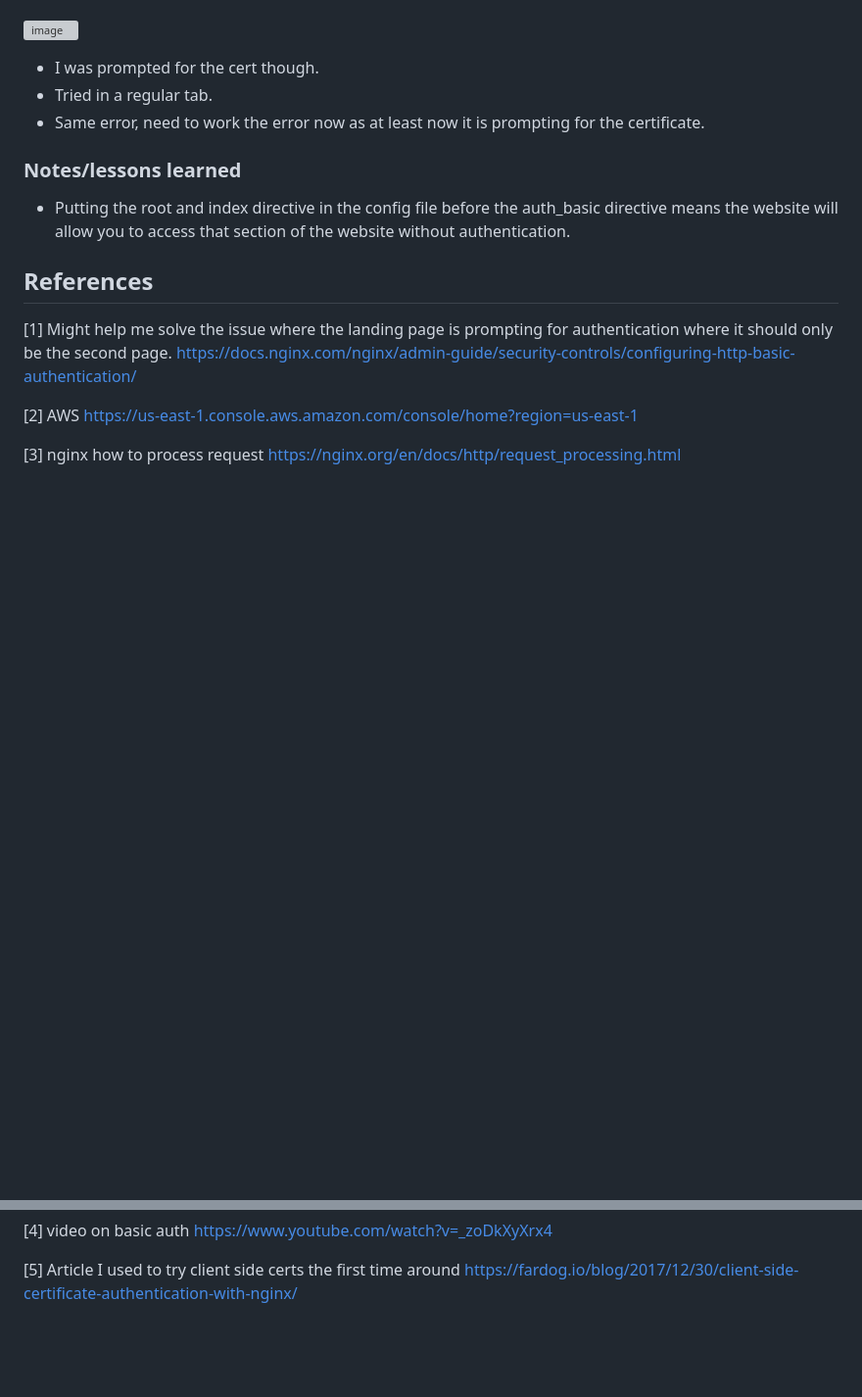
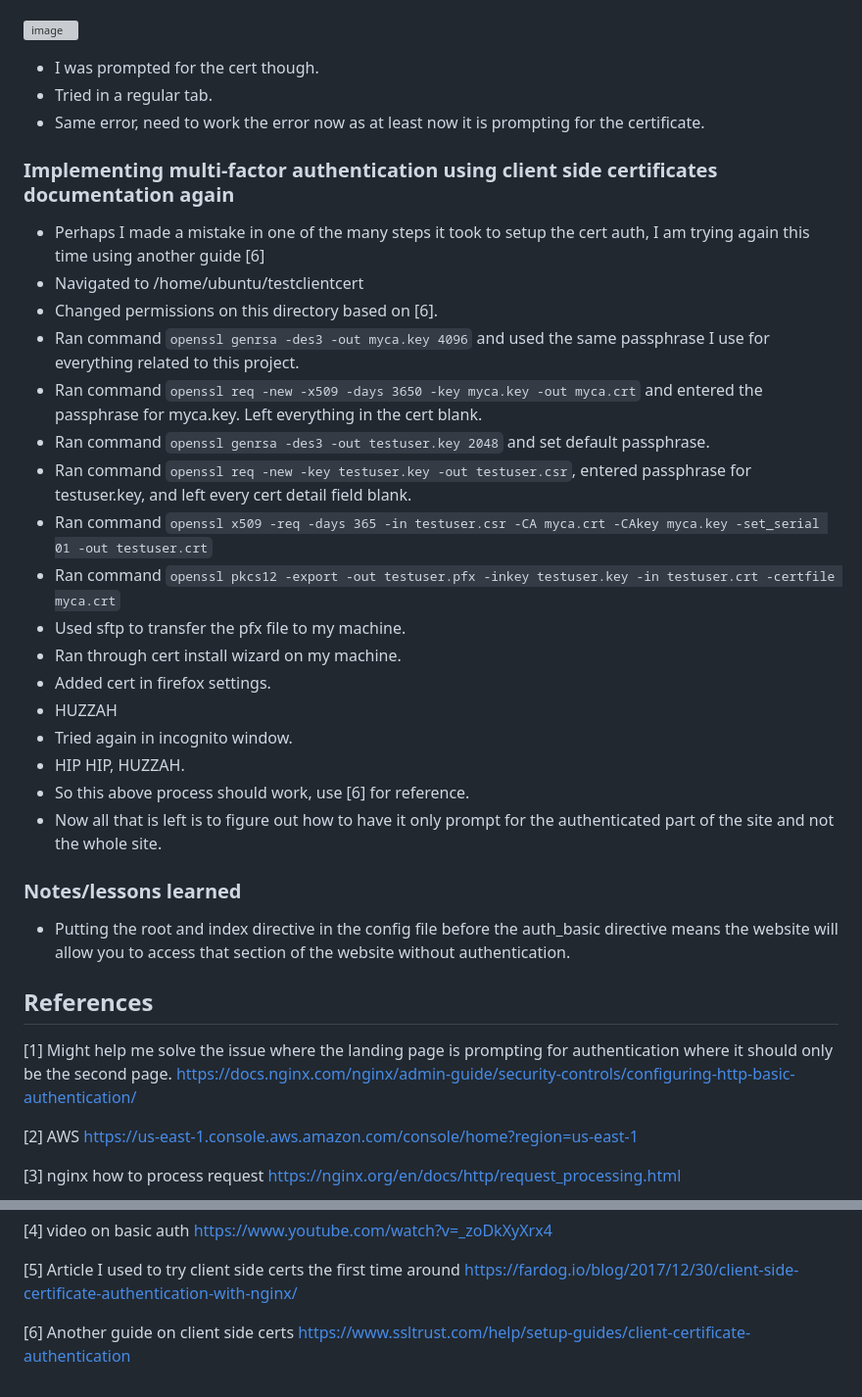
Before and after one commit to thornburyjac/4980PrototypeSite, a Markdown page: README.md, 2 parts joined by grey strips. Shown: that part at 98% size. Rendered like a GitHub page; blank space fills up the shorter version; grey boxes are pictures that could not be loaded.

```diff
--- a/README.md
+++ b/README.md
@@ -327,6 +327,25 @@ server {
 - Tried in a regular tab.
 - Same error, need to work the error now as at least now it is prompting for the certificate.
 
+### Implementing multi-factor authentication using client side certificates documentation again
+- Perhaps I made a mistake in one of the many steps it took to setup the cert auth, I am trying again this time using another guide [6]
+- Navigated to /home/ubuntu/testclientcert
+- Changed permissions on this directory based on [6].
+- Ran command `openssl genrsa -des3 -out myca.key 4096` and used the same passphrase I use for everything related to this project.
+- Ran command `openssl req -new -x509 -days 3650 -key myca.key -out myca.crt` and entered the passphrase for myca.key. Left everything in the cert blank.
+- Ran command `openssl genrsa -des3 -out testuser.key 2048` and set default passphrase.
+- Ran command `openssl req -new -key testuser.key -out testuser.csr`, entered passphrase for testuser.key, and left every cert detail field blank.
+- Ran command `openssl x509 -req -days 365 -in testuser.csr -CA myca.crt -CAkey myca.key -set_serial 01 -out testuser.crt`
+- Ran command `openssl pkcs12 -export -out testuser.pfx -inkey testuser.key -in testuser.crt -certfile myca.crt`
+- Used sftp to transfer the pfx file to my machine.
+- Ran through cert install wizard on my machine.
+- Added cert in firefox settings.
+- HUZZAH
+- Tried again in incognito window.
+- HIP HIP, HUZZAH.
+- So this above process should work, use [6] for reference.
+- Now all that is left is to figure out how to have it only prompt for the authenticated part of the site and not the whole site.
+
 ### Notes/lessons learned
 
 - Putting the root and index directive in the config file before the auth_basic directive means the website will allow you to access that section of the website without authentication.
@@ -347,3 +366,6 @@ https://www.youtube.com/watch?v=_zoDkXyXrx4
 
 [5] Article I used to try client side certs the first time around
 https://fardog.io/blog/2017/12/30/client-side-certificate-authentication-with-nginx/
+
+[6] Another guide on client side certs
+https://www.ssltrust.com/help/setup-guides/client-certificate-authentication
```
